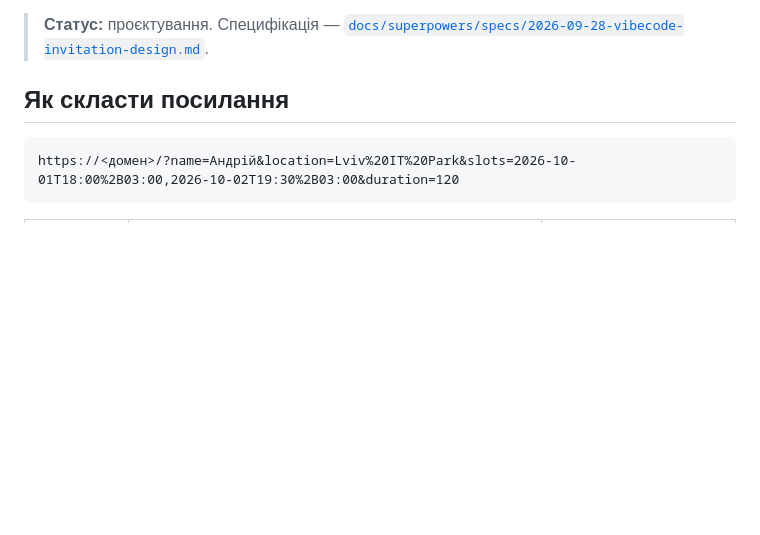
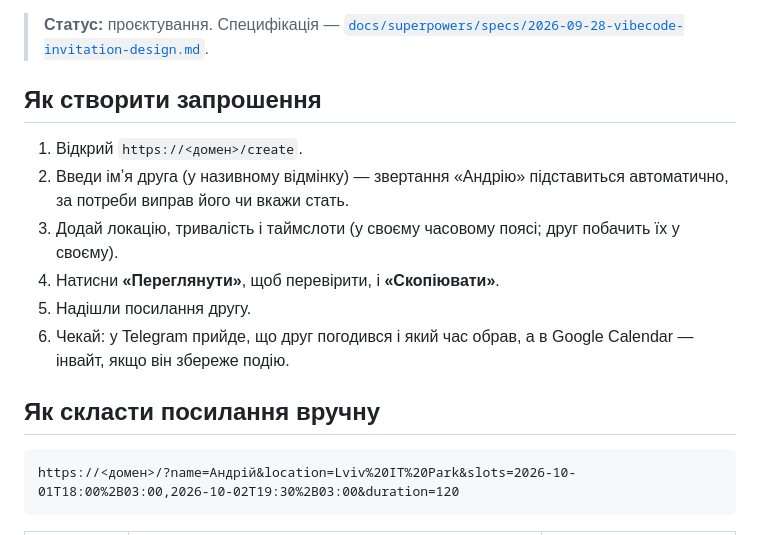
Before and after one commit to rost1aka/vibecode-invitation, a Markdown page: README.md, the part around the change. Rendered like a GitHub page; blank space fills up the shorter version.

Commit message:
docs: describe author flow and /create link builder
Co-Authored-By: Claude Opus 5.5 <noreply@anthropic.com>

````diff
--- a/README.md
+++ b/README.md
@@ -6,7 +6,16 @@
 
 > **Статус:** проєктування. Специфікація — [`docs/superpowers/specs/2026-09-28-vibecode-invitation-design.md`](docs/superpowers/specs/2026-09-28-vibecode-invitation-design.md).
 
-## Як скласти посилання
+## Як створити запрошення
+
+1. Відкрий `https://<домен>/create`.
+2. Введи імʼя друга (у називному відмінку) — звертання «Андрію» підставиться автоматично, за потреби виправ його чи вкажи стать.
+3. Додай локацію, тривалість і таймслоти (у своєму часовому поясі; друг побачить їх у своєму).
+4. Натисни **«Переглянути»**, щоб перевірити, і **«Скопіювати»**.
+5. Надішли посилання другу.
+6. Чекай: у Telegram прийде, що друг погодився і який час обрав, а в Google Calendar — інвайт, якщо він збереже подію.
+
+## Як скласти посилання вручну
 
 ```
 https://<домен>/?name=Андрій&location=Lviv%20IT%20Park&slots=2026-10-01T18:00%2B03:00,2026-10-02T19:30%2B03:00&duration=120
````
Also changed, not shown: 1 other file.
